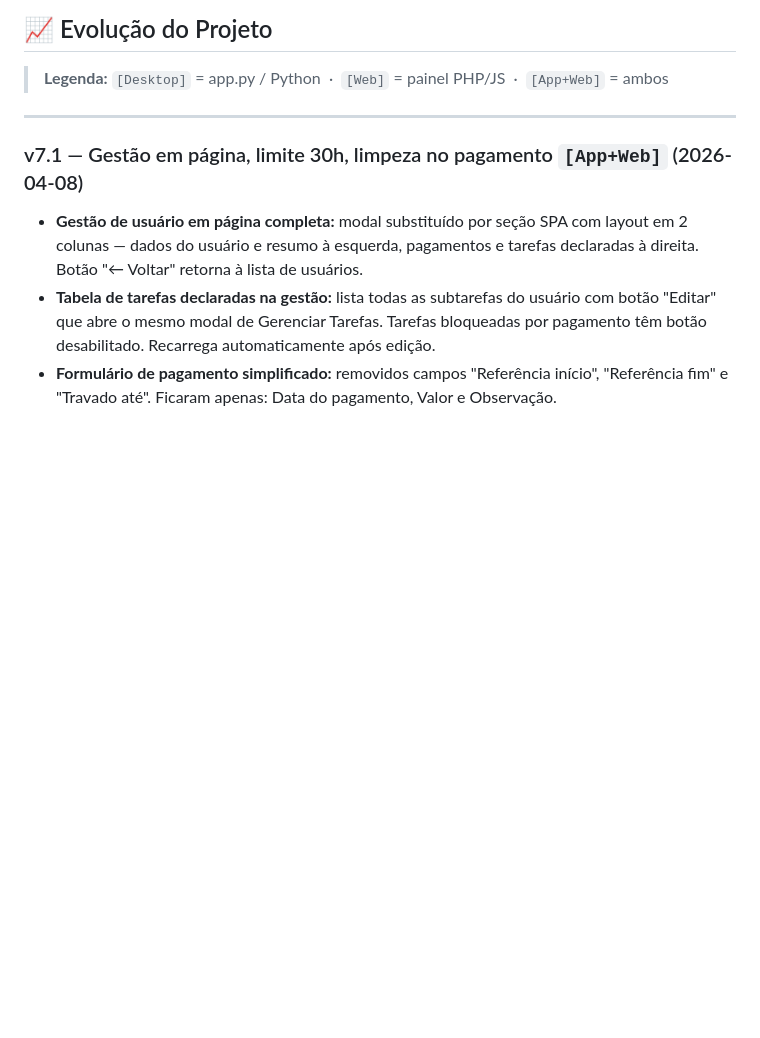
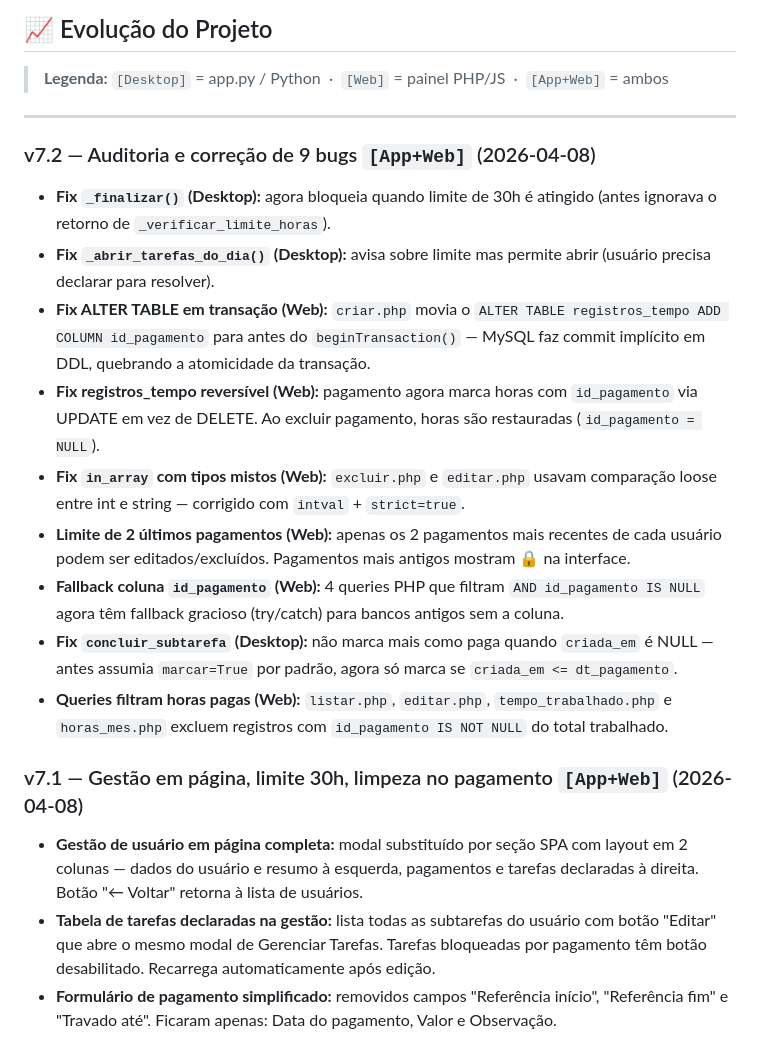
Before and after one commit to rafaelkolaias-lang/Cltcron, a Markdown page: !projeto.md, the part around the change. GitHub-like rendering; blank space fills up the shorter version.

Commit message:
docs: atualizar !projeto.md com v7.2 (auditoria de bugs)
Co-Authored-By: Claude Opus 4.6 (1M context) <noreply@anthropic.com>

```diff
--- a/!projeto.md
+++ b/!projeto.md
@@ -252,6 +252,17 @@ Pipeline GitHub Actions (`.github/workflows/ci.yml`) executado em push/PR para `
 > **Legenda:** `[Desktop]` = app.py / Python &nbsp;·&nbsp; `[Web]` = painel PHP/JS &nbsp;·&nbsp; `[App+Web]` = ambos
 
 ---
+
+### v7.2 — Auditoria e correção de 9 bugs `[App+Web]` (2026-04-08)
+- **Fix `_finalizar()` (Desktop):** agora bloqueia quando limite de 30h é atingido (antes ignorava o retorno de `_verificar_limite_horas`).
+- **Fix `_abrir_tarefas_do_dia()` (Desktop):** avisa sobre limite mas permite abrir (usuário precisa declarar para resolver).
+- **Fix ALTER TABLE em transação (Web):** `criar.php` movia o `ALTER TABLE registros_tempo ADD COLUMN id_pagamento` para antes do `beginTransaction()` — MySQL faz commit implícito em DDL, quebrando a atomicidade da transação.
+- **Fix registros_tempo reversível (Web):** pagamento agora marca horas com `id_pagamento` via UPDATE em vez de DELETE. Ao excluir pagamento, horas são restauradas (`id_pagamento = NULL`).
+- **Fix `in_array` com tipos mistos (Web):** `excluir.php` e `editar.php` usavam comparação loose entre int e string — corrigido com `intval` + `strict=true`.
+- **Limite de 2 últimos pagamentos (Web):** apenas os 2 pagamentos mais recentes de cada usuário podem ser editados/excluídos. Pagamentos mais antigos mostram 🔒 na interface.
+- **Fallback coluna `id_pagamento` (Web):** 4 queries PHP que filtram `AND id_pagamento IS NULL` agora têm fallback gracioso (try/catch) para bancos antigos sem a coluna.
+- **Fix `concluir_subtarefa` (Desktop):** não marca mais como paga quando `criada_em` é NULL — antes assumia `marcar=True` por padrão, agora só marca se `criada_em <= dt_pagamento`.
+- **Queries filtram horas pagas (Web):** `listar.php`, `editar.php`, `tempo_trabalhado.php` e `horas_mes.php` excluem registros com `id_pagamento IS NOT NULL` do total trabalhado.
 
 ### v7.1 — Gestão em página, limite 30h, limpeza no pagamento `[App+Web]` (2026-04-08)
 - **Gestão de usuário em página completa:** modal substituído por seção SPA com layout em 2 colunas — dados do usuário e resumo à esquerda, pagamentos e tarefas declaradas à direita. Botão "← Voltar" retorna à lista de usuários.
```
